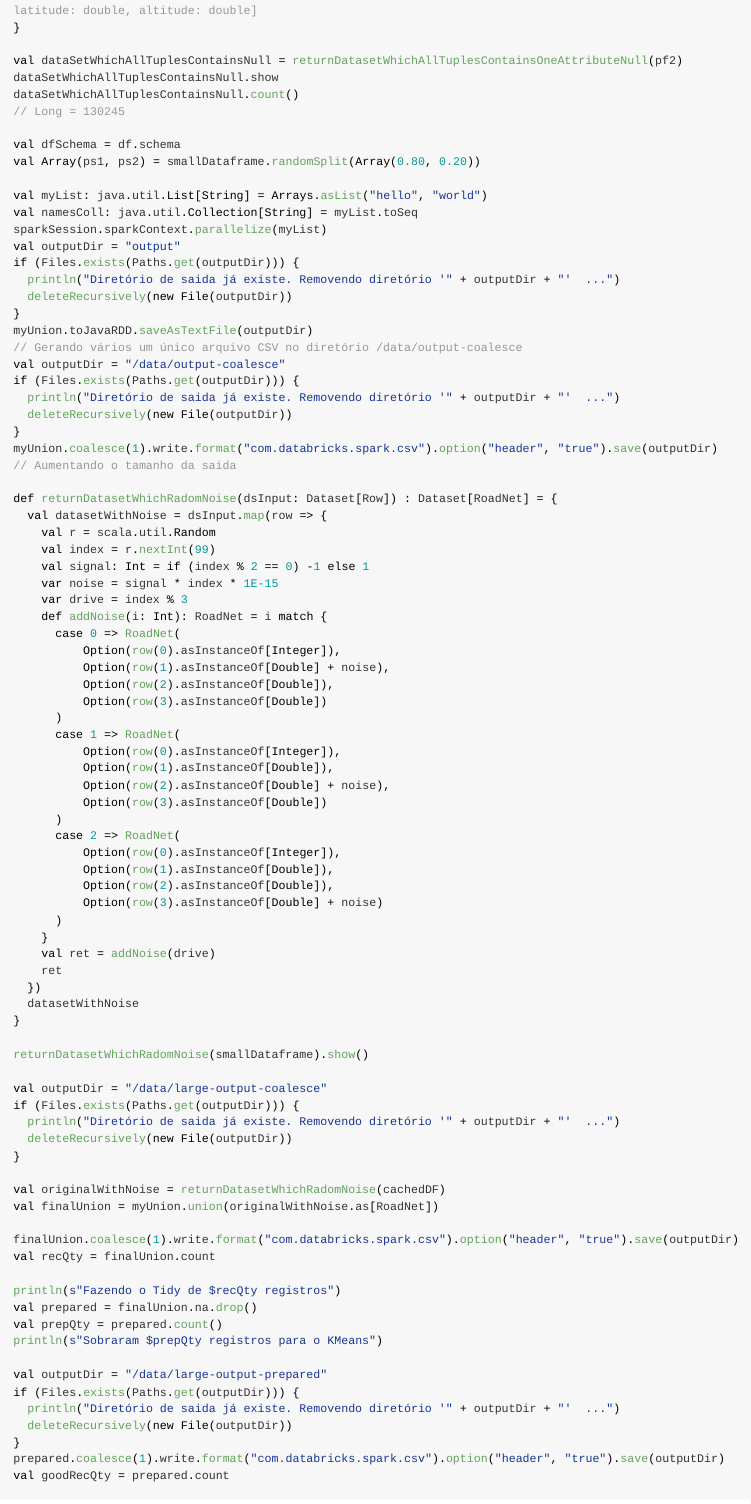
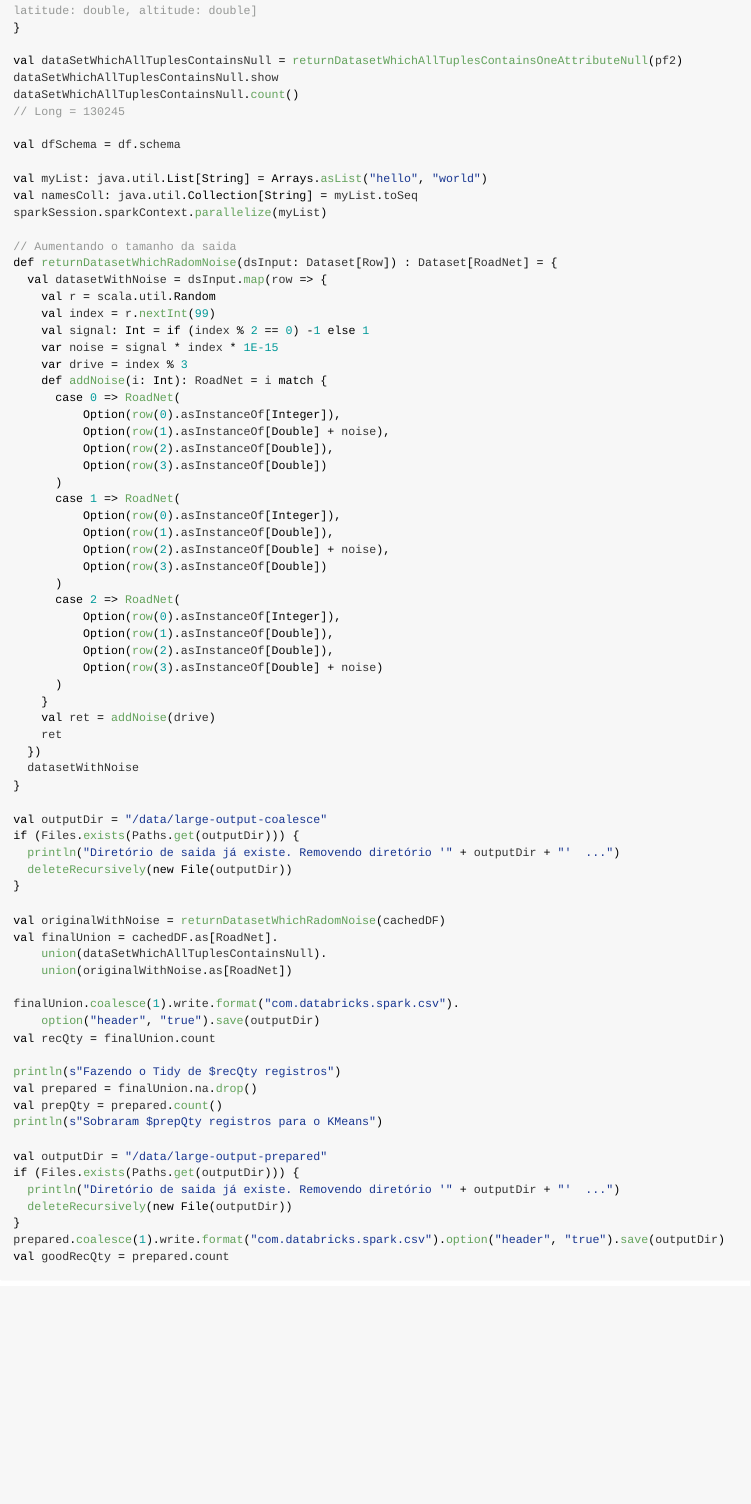
Before and after one commit to joao-parana/RStudio-journey, an R Markdown document (kmeans/scala-wrapper.Rmd): the page in a window 1100 px wide, from 2610 px down. The pictures show the output file kmeans/scala-wrapper.md that the author committed with the source, drawn offline in the style of GitHub; long lines of code are wrapped.

Commit message:
Atualizando Documentação

```diff
--- a/kmeans/scala-wrapper.Rmd
+++ b/kmeans/scala-wrapper.Rmd
@@ -133,26 +133,12 @@ dataSetWhichAllTuplesContainsNull.count()
 // Long = 130245
 
 val dfSchema = df.schema
-val Array(ps1, ps2) = smallDataframe.randomSplit(Array(0.80, 0.20))
 
 val myList: java.util.List[String] = Arrays.asList("hello", "world")
 val namesColl: java.util.Collection[String] = myList.toSeq
 sparkSession.sparkContext.parallelize(myList)
-val outputDir = "output"
-if (Files.exists(Paths.get(outputDir))) {
-  println("Diretório de saida já existe. Removendo diretório '" + outputDir + "'  ...")
-  deleteRecursively(new File(outputDir))
-}
-myUnion.toJavaRDD.saveAsTextFile(outputDir)
-// Gerando vários um único arquivo CSV no diretório /data/output-coalesce
-val outputDir = "/data/output-coalesce"
-if (Files.exists(Paths.get(outputDir))) {
-  println("Diretório de saida já existe. Removendo diretório '" + outputDir + "'  ...")
-  deleteRecursively(new File(outputDir))
-}
-myUnion.coalesce(1).write.format("com.databricks.spark.csv").option("header", "true").save(outputDir)
+
 // Aumentando o tamanho da saida
-
 def returnDatasetWhichRadomNoise(dsInput: Dataset[Row]) : Dataset[RoadNet] = {
   val datasetWithNoise = dsInput.map(row => {
     val r = scala.util.Random
@@ -186,8 +172,6 @@ def returnDatasetWhichRadomNoise(dsInput: Dataset[Row]) : Dataset[RoadNet] = {
   datasetWithNoise
 }
 
-returnDatasetWhichRadomNoise(smallDataframe).show()
-
 val outputDir = "/data/large-output-coalesce"
 if (Files.exists(Paths.get(outputDir))) {
   println("Diretório de saida já existe. Removendo diretório '" + outputDir + "'  ...")
@@ -195,9 +179,12 @@ if (Files.exists(Paths.get(outputDir))) {
 }
 
 val originalWithNoise = returnDatasetWhichRadomNoise(cachedDF)
-val finalUnion = myUnion.union(originalWithNoise.as[RoadNet])
+val finalUnion = cachedDF.as[RoadNet].
+    union(dataSetWhichAllTuplesContainsNull).
+    union(originalWithNoise.as[RoadNet])
 
-finalUnion.coalesce(1).write.format("com.databricks.spark.csv").option("header", "true").save(outputDir)
+finalUnion.coalesce(1).write.format("com.databricks.spark.csv").
+    option("header", "true").save(outputDir)
 val recQty = finalUnion.count
 
 println(s"Fazendo o Tidy de $recQty registros")
```
Also changed, not shown: kmeans/scala-wrapper.md, 1 other file.
